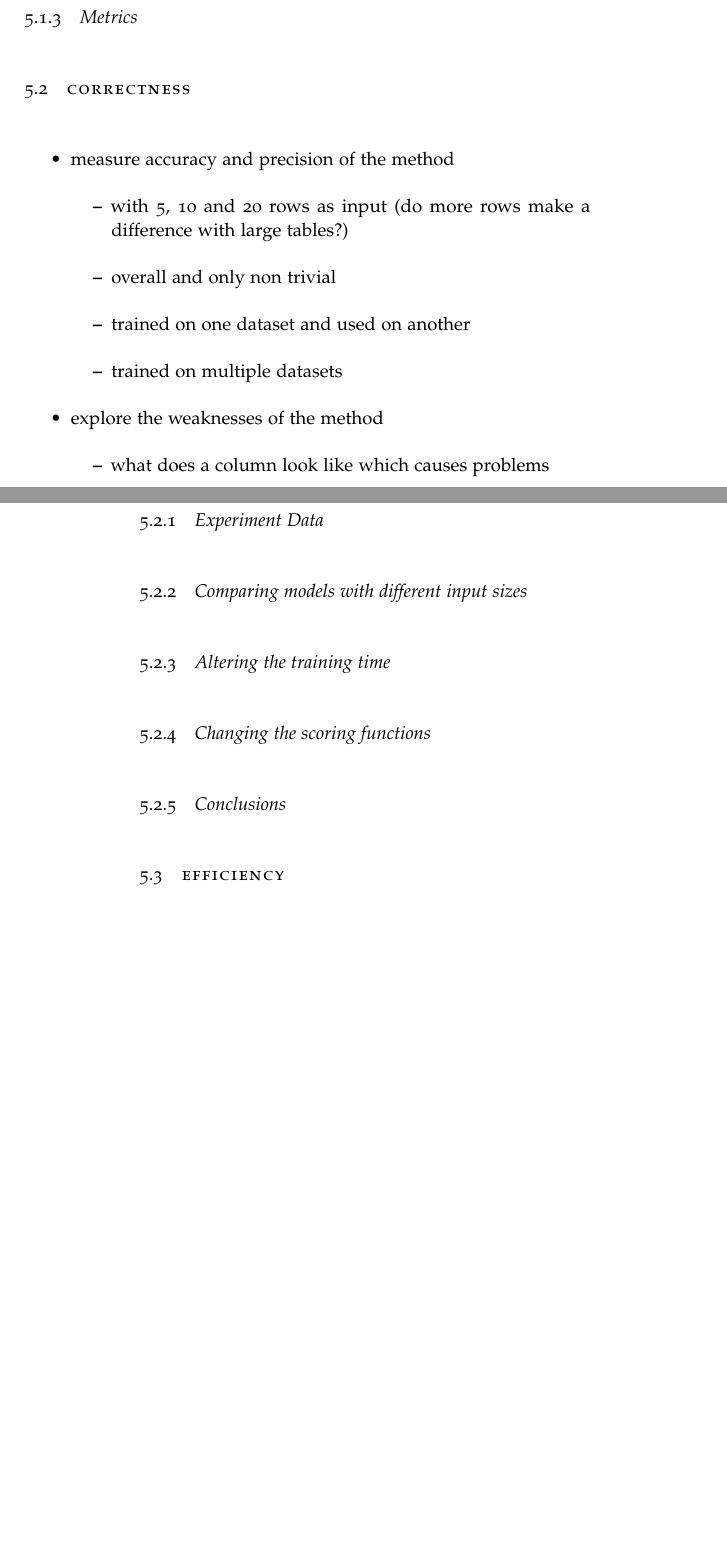
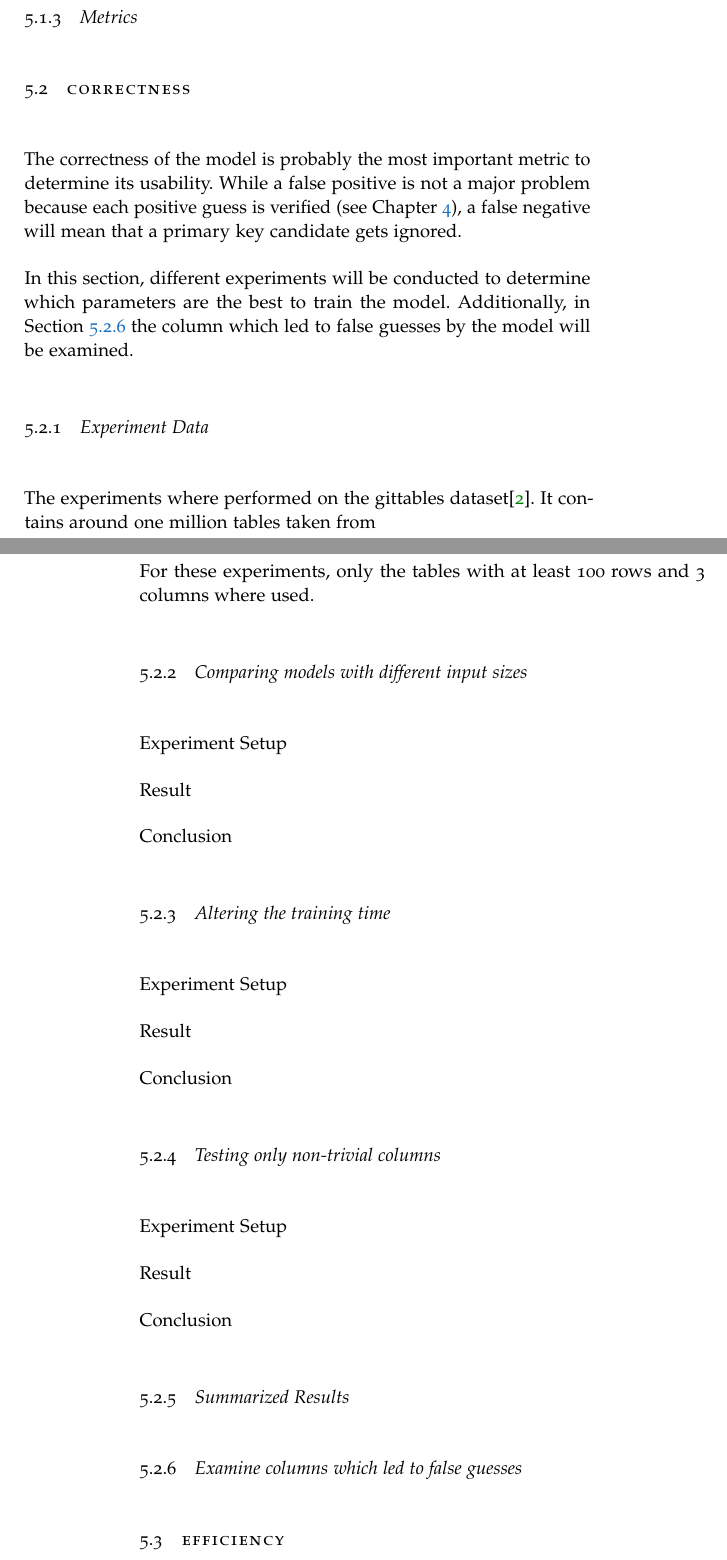
Before and after one commit to LUH-DBS/Prange, a LaTeX thesis (main/BachelorThesis.tex, which reads main/content/experiments/_correctness.tex): two parts of pages 17 and 18 of 29, joined at a grey line, cut so that both start at the same text, the shorter picture padded with empty space. Compiled offline with pdfLaTeX.

Commit message:
word on _correctness.tex

```diff
--- a/main/content/experiments/_correctness.tex
+++ b/main/content/experiments/_correctness.tex
@@ -1,24 +1,36 @@
-\section{Correctness}
-\begin{itemize}
-  \item measure accuracy and precision of the method
-        \begin{itemize}
-          \item with 5, 10 and 20 rows as input (do more rows make a difference with large tables?)
-          \item overall and only non trivial
-          \item trained on one dataset and used on another
-          \item trained on multiple datasets
-        \end{itemize}
-  \item explore the weaknesses of the method
-        \begin{itemize}
-          \item what does a column look like which causes problems
-        \end{itemize}
-\end{itemize}
+\section{Correctness}\label{sec:correctness}
+The correctness of the model is probably the most important metric to determine its usability. While a false positive is not a major problem because each positive guess is verified (see Chapter~\ref{chap:proposed_method}), a false negative will mean that a primary key candidate gets ignored.
 
-\subsection{Experiment Data}
+In this section, different experiments will be conducted to determine which parameters are the best to train the model. Additionally, in Section~\ref{subsec:correctness_examine-false-guesses} the column which led to false guesses by the model will be examined.
 
-\subsection{Comparing models with different input sizes}
 
-\subsection{Altering the training time}
+\subsection{Experiment Data}\label{subsec:correctness_experiment-data} % TODO: Writing
+The experiments where performed on the gittables dataset\cite{gittables-article}. It contains around one million tables taken from %TODO: describe the dataset
 
-\subsection{Changing the scoring functions}
+For these experiments, only the tables with at least 100 rows and 3 columns where used. % TODO: how many exist in the dataset?
 
-\subsection{Conclusions}
+
+\subsection{Comparing models with different input sizes}\label{subsec:correctness_comparing-input-size} % TODO: Writing
+Experiment Setup
+
+Result
+
+Conclusion
+
+\subsection{Altering the training time}\label{subsec:correctness_comparing-training-time} % TODO: Writing
+Experiment Setup
+
+Result
+
+Conclusion
+
+\subsection{Testing only non-trivial columns}\label{subsec:correctness_non-trivial-columns} % TODO: Writing
+Experiment Setup
+
+Result
+
+Conclusion
+
+\subsection{Summarized Results}\label{subsec:correctness_conclusions} % TODO: Writing
+
+\subsection{Examine columns which led to false guesses}\label{subsec:correctness_examine-false-guesses} % TODO: Writing
```
